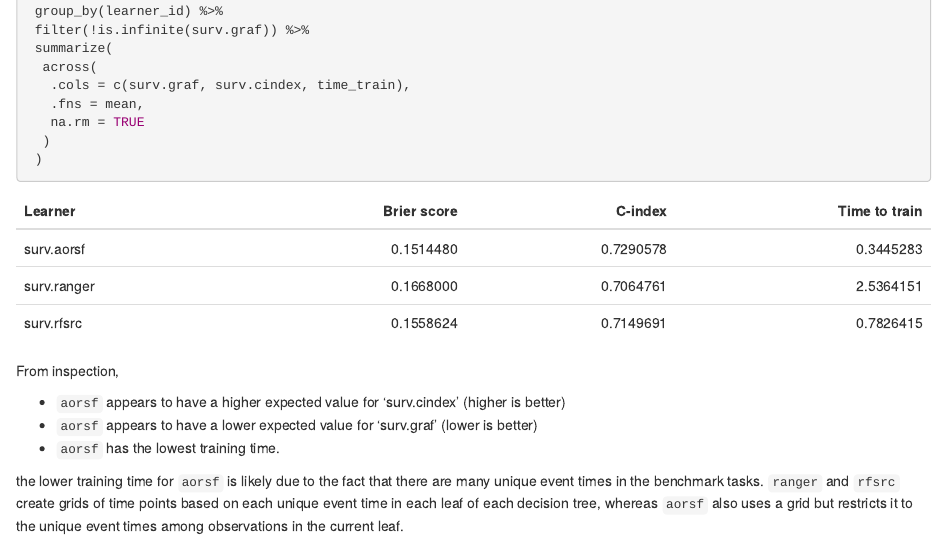
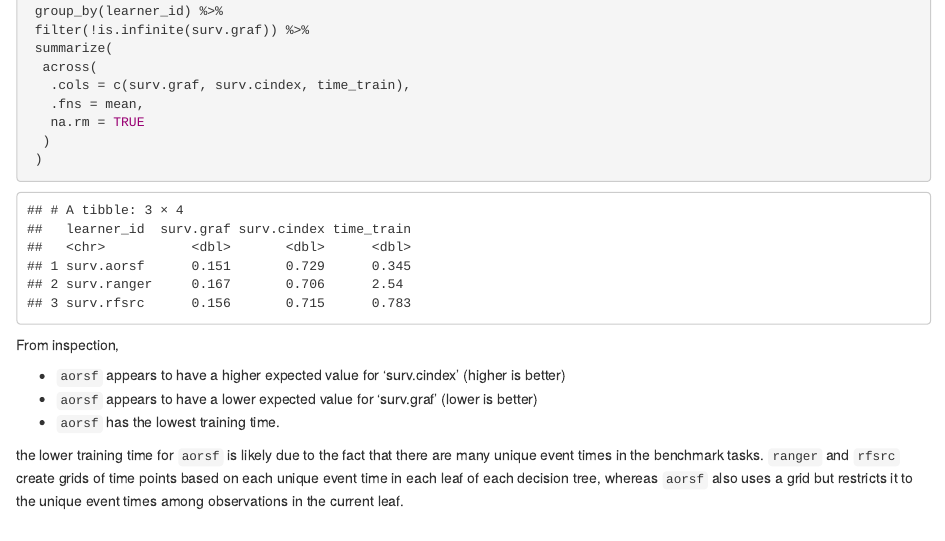
Before and after one commit to ropensci/aorsf, an R Markdown document (Rmd/orsf_examples.Rmd): the page in a window 1100 px wide, from 7200 px down. Rendered offline with R 4.5, knitr and Pandoc, with nearby package versions; some code elsewhere in the file could not run offline.

Commit message:
no html tables

````diff
--- a/Rmd/orsf_examples.Rmd
+++ b/Rmd/orsf_examples.Rmd
@@ -451,12 +451,14 @@ tbl_data <-
   class = c("tbl_df", "tbl", "data.frame")
  )
 
-knitr::kable(tbl_data,
-             col.names = c('Learner',
-                           'Brier score',
-                           'C-index',
-                           'Time to train')) %>%
- kableExtra::kable_styling()
+tbl_data
+
+# knitr::kable(tbl_data,
+#              col.names = c('Learner',
+#                            'Brier score',
+#                            'C-index',
+#                            'Time to train')) %>%
+#  kableExtra::kable_styling()
 
 ```
 
````
Also changed, not shown: 2 other files.
